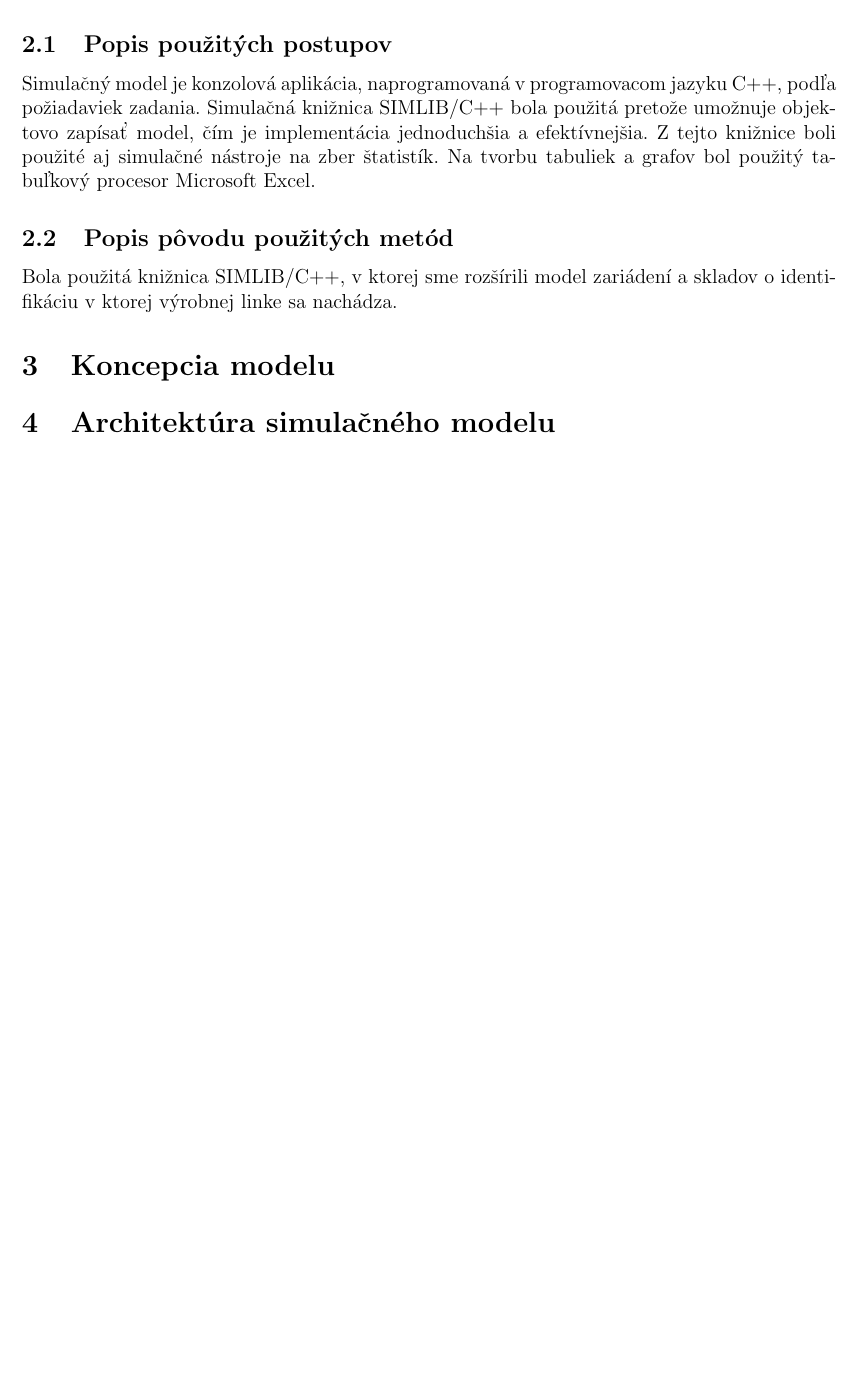
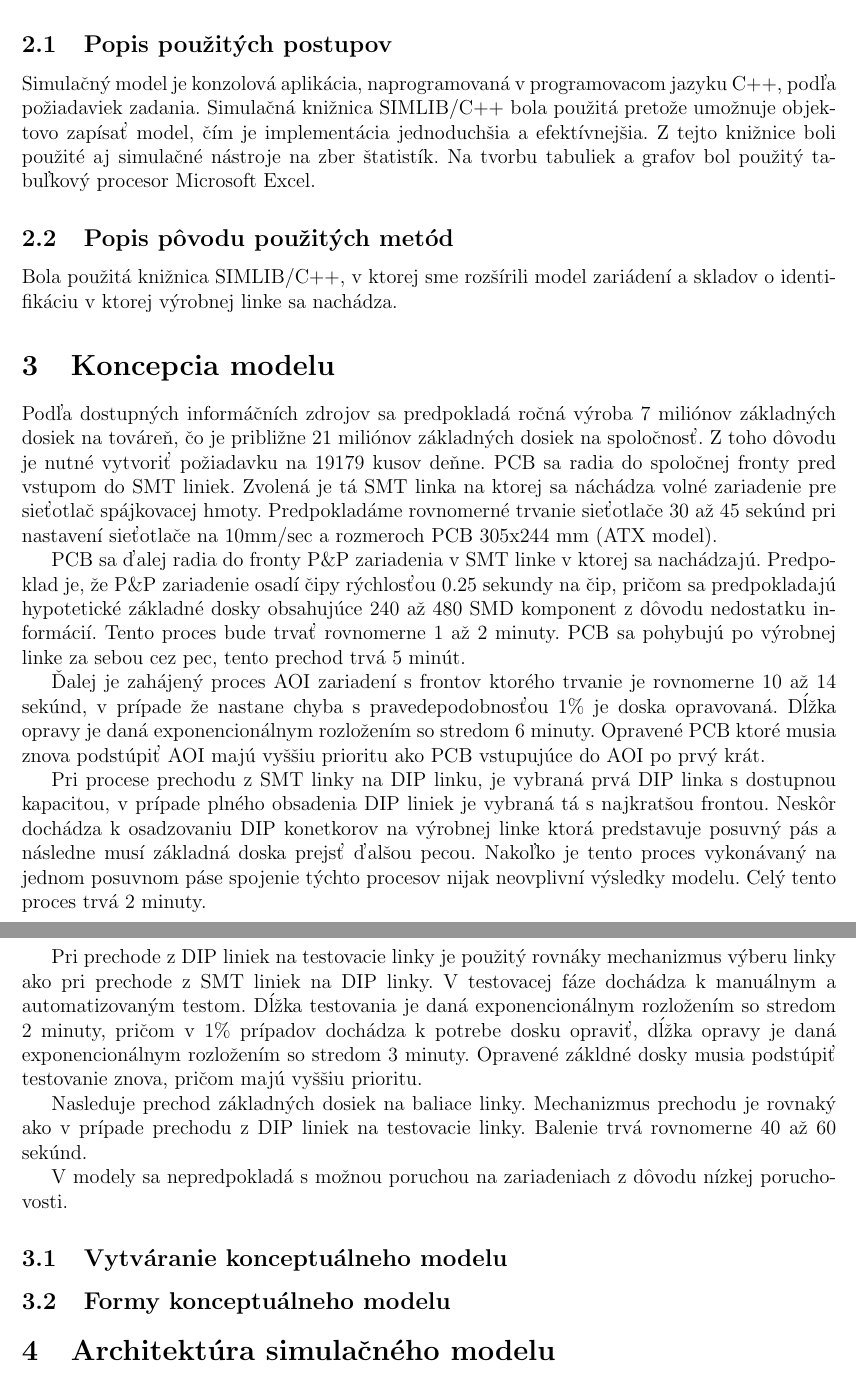
Before and after one commit to metthal/IMS-Projekt, a LaTeX document (doc/sprava.tex): part of page 4 of 4 before the commit and two parts of pages 4 and 5 of 5 after it, the two joined at a grey line, cut so that both start at the same text, the shorter picture padded with empty space. Compiled offline with pdfLaTeX.

Commit message:
[doc] Added section 3.

```diff
--- a/doc/sprava.tex
+++ b/doc/sprava.tex
@@ -169,6 +169,53 @@ skladov o identifikáciu v ktorej výrobnej linke sa nachádza.
 \section{Koncepcia modelu}
 %%%%%%%%%%%%%%%%%%%%%%%%%%%%%%%%%%%%%%%%%%%%%%%%%%%%%%%%%%%%%%%%%%%%%%%%%%%%%%
 
+Podľa dostupných informáčních zdrojov sa predpokladá ročná výroba 7 miliónov
+základných dosiek na továreň, čo je približne 21 miliónov základných dosiek
+na spoločnosť. Z toho dôvodu je nutné vytvoriť požiadavku na 19179 kusov deňne.
+PCB sa radia do spoločnej fronty pred vstupom do SMT liniek. Zvolená je tá SMT
+linka na ktorej sa náchádza volné zariadenie pre sieťotlač spájkovacej hmoty.
+Predpokladáme rovnomerné trvanie sieťotlače 30 až 45 sekúnd pri nastavení sieťotlače
+na 10mm/sec a rozmeroch PCB 305x244 mm (ATX model).
+
+PCB sa ďalej radia do fronty P\&P zariadenia v SMT linke v ktorej sa nachádzajú.
+Predpoklad je, že P\&P zariadenie osadí čipy rýchlosťou 0.25 sekundy na čip, pričom
+sa predpokladajú hypotetické základné dosky obsahujúce 240 až 480 SMD komponent
+z dôvodu nedostatku informácií. Tento proces bude trvať rovnomerne 1 až 2 minuty.
+PCB sa pohybujú po výrobnej linke za sebou cez pec, tento prechod trvá 5 minút.
+
+Ďalej je zahájený proces AOI zariadení s frontov ktorého trvanie je rovnomerne 10 až 14 sekúnd, v
+prípade že nastane chyba s pravedepodobnosťou 1\% je doska opravovaná. Dĺžka
+opravy je daná exponencionálnym rozložením so stredom 6 minuty. Opravené PCB
+ktoré musia znova podstúpiť AOI majú vyššiu prioritu ako PCB vstupujúce do AOI
+po prvý krát.
+
+Pri procese prechodu z SMT linky na DIP linku, je vybraná prvá DIP linka s dostupnou
+kapacitou, v prípade plného obsadenia DIP liniek je vybraná tá s najkratšou
+frontou. Neskôr dochádza k osadzovaniu DIP konetkorov na výrobnej linke
+ktorá predstavuje posuvný pás a následne musí základná doska prejsť ďalšou
+pecou. Nakoľko je tento proces vykonávaný na jednom posuvnom páse spojenie týchto
+procesov nijak neovplivní výsledky modelu. Celý tento proces trvá 2 minuty.
+
+Pri prechode z DIP liniek na testovacie linky je použitý rovnáky mechanizmus
+výberu linky ako pri prechode z SMT liniek na DIP linky. V testovacej fáze
+dochádza k manuálnym a automatizovaným testom. Dĺžka testovania je daná
+exponencionálnym rozložením so stredom 2 minuty, pričom v 1\% prípadov dochádza
+k potrebe dosku opraviť, dĺžka opravy je daná exponencionálnym rozložením so
+stredom 3 minuty. Opravené zákldné dosky musia podstúpiť testovanie znova, pričom
+majú vyššiu prioritu.
+
+Nasleduje prechod základných dosiek na baliace linky. Mechanizmus prechodu je
+rovnaký ako v prípade prechodu z DIP liniek na testovacie linky. Balenie trvá
+rovnomerne 40 až 60 sekúnd.
+
+V modely sa nepredpokladá s možnou poruchou na zariadeniach z dôvodu nízkej
+poruchovosti.
+
+\subsection{Vytváranie konceptuálneho modelu}
+
+
+\subsection{Formy konceptuálneho modelu}
+
 % sekcia 4
 %%%%%%%%%%%%%%%%%%%%%%%%%%%%%%%%%%%%%%%%%%%%%%%%%%%%%%%%%%%%%%%%%%%%%%%%%%%%%%
 \section{Architektúra simulačného modelu}
```
Also changed, not shown: doc/sprava.tex (2 more changed lines).
